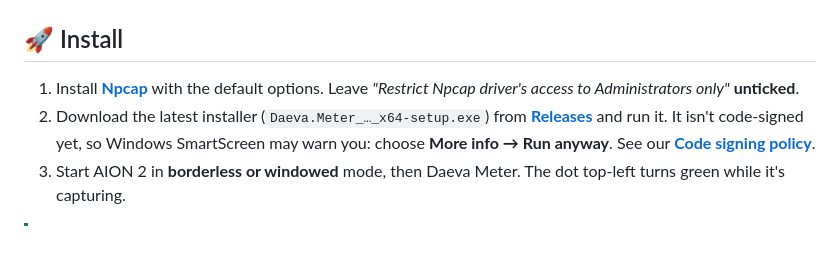
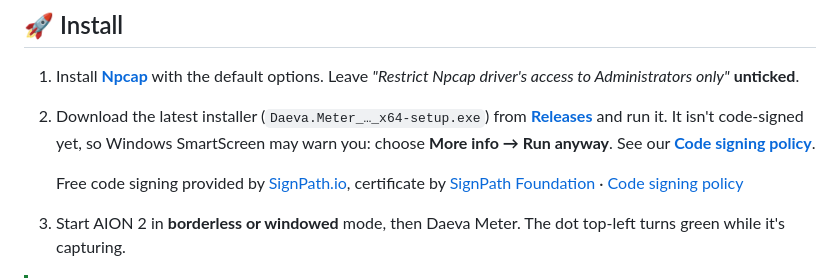
Before and after one commit to fhazal/DAEVA-dps-meter, a Markdown page: README.md, the part around the change. Rendered like a GitHub page; blank space fills up the shorter version.

Commit message:
README: SignPath Foundation statement in the install section
Co-Authored-By: Claude Opus 5.5 <noreply@anthropic.com>
Claude-Session: https://claude.ai/code/session_01FZkMKRnrkC21x7NgofpKyD

```diff
--- a/README.md
+++ b/README.md
@@ -111,6 +111,8 @@ All of them work while the game has focus and can be changed in Settings. Resear
 
 1. Install **[Npcap](https://npcap.com/#download)** with the default options. Leave *"Restrict Npcap driver's access to Administrators only"* **unticked**.
 2. Download the latest installer (`Daeva.Meter_…_x64-setup.exe`) from **[Releases](https://github.com/fhazal/DAEVA-dps-meter/releases/latest)** and run it. It isn't code-signed yet, so Windows SmartScreen may warn you: choose **More info → Run anyway**. See our **[Code signing policy](CODE_SIGNING.md)**.
+
+   Free code signing provided by [SignPath.io](https://signpath.io), certificate by [SignPath Foundation](https://signpath.org) · [Code signing policy](CODE_SIGNING.md)
 3. Start AION 2 in **borderless or windowed** mode, then Daeva Meter. The dot top-left turns green while it's capturing.
 
 > [!TIP]
```
